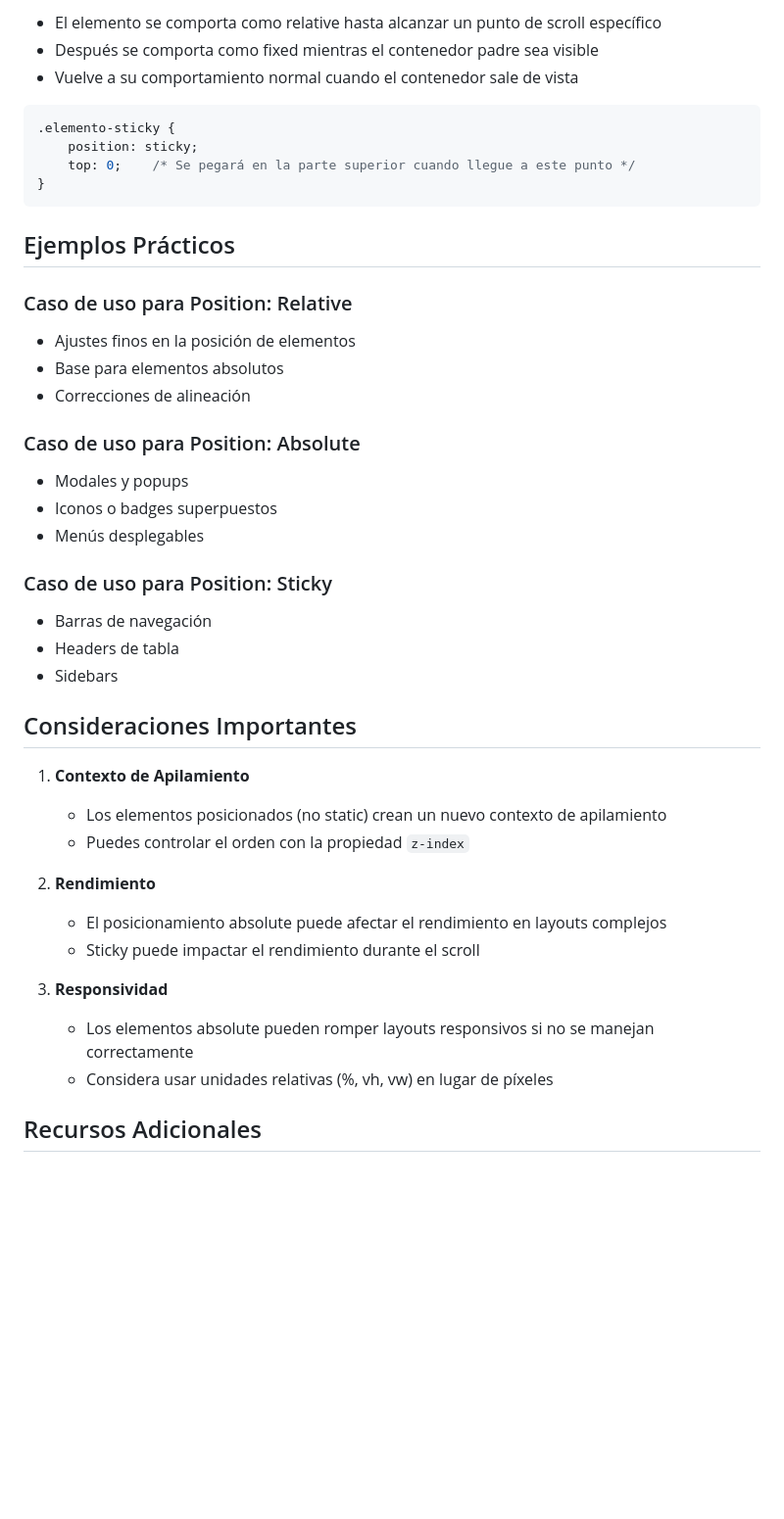
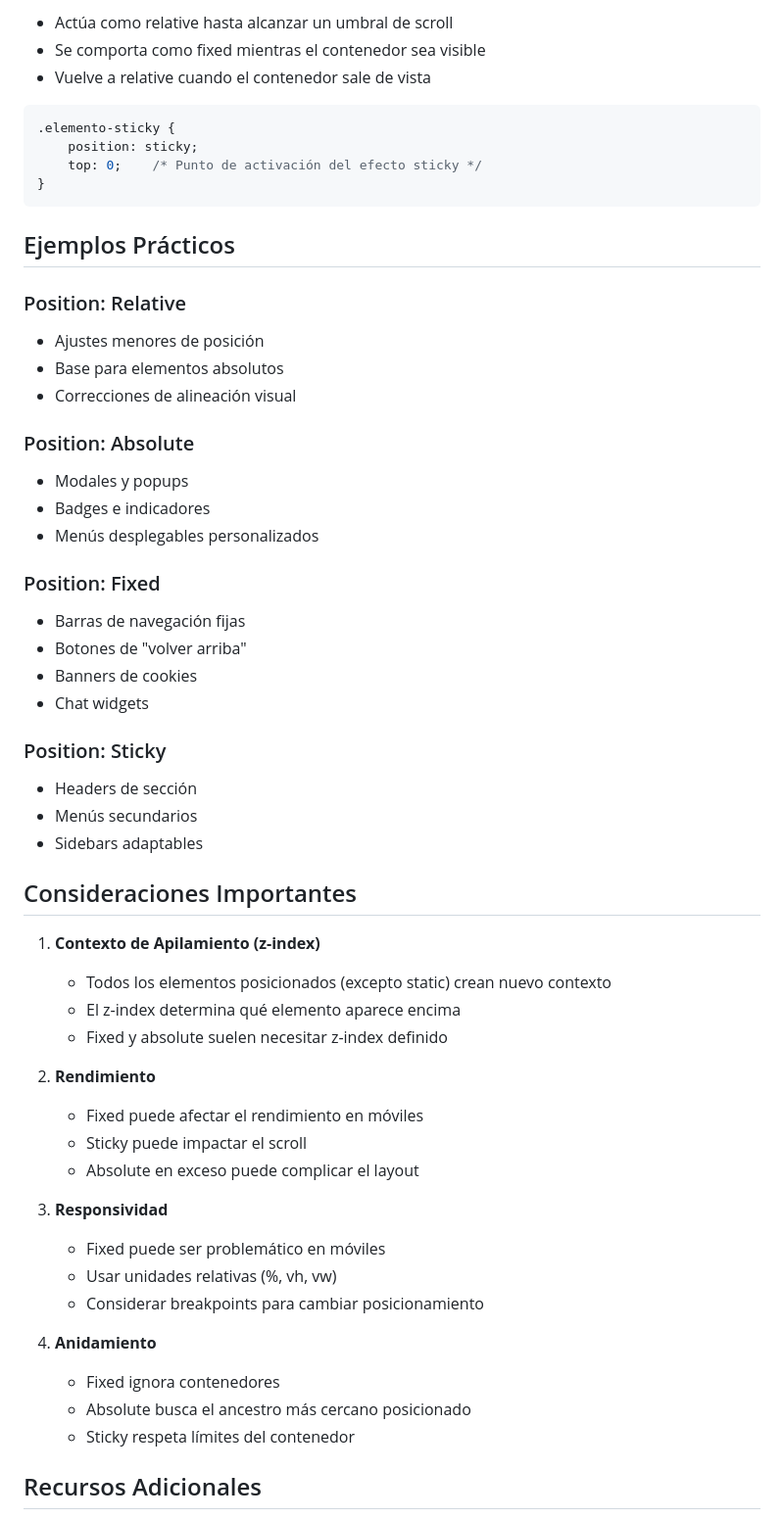
Before and after one commit to jferrangonzalez/webdesign107, a Markdown page: 05_posiciones_css/README.md, the part around the change printed below. Shown: that part at 98% size. GitHub-like rendering; blank space fills up the shorter version.

````diff
--- a/05_posiciones_css/README.md
+++ b/05_posiciones_css/README.md
@@ -60,45 +79,59 @@ El posicionamiento sticky es una mezcla entre relative y fixed. Cuando aplicas `
 
-- El elemento se comporta como relative hasta alcanzar un punto de scroll específico
-- Después se comporta como fixed mientras el contenedor padre sea visible
-- Vuelve a su comportamiento normal cuando el contenedor sale de vista
+- Actúa como relative hasta alcanzar un umbral de scroll
+- Se comporta como fixed mientras el contenedor sea visible
+- Vuelve a relative cuando el contenedor sale de vista
 
 ```css
 .elemento-sticky {
     position: sticky;
-    top: 0;    /* Se pegará en la parte superior cuando llegue a este punto */
+    top: 0;    /* Punto de activación del efecto sticky */
 }
 ```
 
 ## Ejemplos Prácticos
 
-### Caso de uso para Position: Relative
-- Ajustes finos en la posición de elementos
+### Position: Relative
+- Ajustes menores de posición
 - Base para elementos absolutos
-- Correcciones de alineación
+- Correcciones de alineación visual
 
-### Caso de uso para Position: Absolute
+### Position: Absolute
 - Modales y popups
-- Iconos o badges superpuestos
-- Menús desplegables
+- Badges e indicadores
+- Menús desplegables personalizados
 
-### Caso de uso para Position: Sticky
-- Barras de navegación
-- Headers de tabla
-- Sidebars
+### Position: Fixed
+- Barras de navegación fijas
+- Botones de "volver arriba"
+- Banners de cookies
+- Chat widgets
+
+### Position: Sticky
+- Headers de sección
+- Menús secundarios
+- Sidebars adaptables
 
 ## Consideraciones Importantes
 
-1. **Contexto de Apilamiento**
-   - Los elementos posicionados (no static) crean un nuevo contexto de apilamiento
-   - Puedes controlar el orden con la propiedad `z-index`
+1. **Contexto de Apilamiento (z-index)**
+   - Todos los elementos posicionados (excepto static) crean nuevo contexto
+   - El z-index determina qué elemento aparece encima
+   - Fixed y absolute suelen necesitar z-index definido
 
 2. **Rendimiento**
-   - El posicionamiento absolute puede afectar el rendimiento en layouts complejos
-   - Sticky puede impactar el rendimiento durante el scroll
+   - Fixed puede afectar el rendimiento en móviles
+   - Sticky puede impactar el scroll
+   - Absolute en exceso puede complicar el layout
 
 3. **Responsividad**
-   - Los elementos absolute pueden romper layouts responsivos si no se manejan correctamente
-   - Considera usar unidades relativas (%, vh, vw) en lugar de píxeles
+   - Fixed puede ser problemático en móviles
+   - Usar unidades relativas (%, vh, vw)
+   - Considerar breakpoints para cambiar posicionamiento
+
+4. **Anidamiento**
+   - Fixed ignora contenedores
+   - Absolute busca el ancestro más cercano posicionado
+   - Sticky respeta límites del contenedor
 
 ## Recursos Adicionales
 
````
Also changed, not shown: other parts of 05_posiciones_css/README.md (+78 -19 lines).
